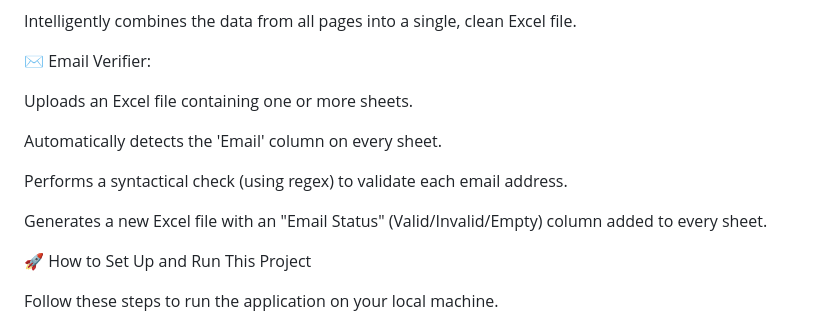
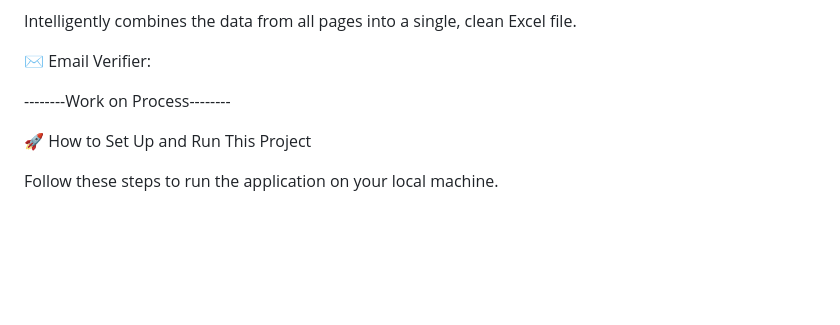
Before and after one commit to Mahendiran-10-07/Excel-Parser, a Markdown page: README.md, the part around the change. Rendered like a GitHub page; blank space fills up the shorter version.

```diff
--- a/README.md
+++ b/README.md
@@ -42,13 +42,7 @@ Intelligently combines the data from all pages into a single, clean Excel file.
 
 ✉️ Email Verifier:
 
-Uploads an Excel file containing one or more sheets.
-
-Automatically detects the 'Email' column on every sheet.
-
-Performs a syntactical check (using regex) to validate each email address.
-
-Generates a new Excel file with an "Email Status" (Valid/Invalid/Empty) column added to every sheet.
+--------Work on Process--------
 
 🚀 How to Set Up and Run This Project
 
```
